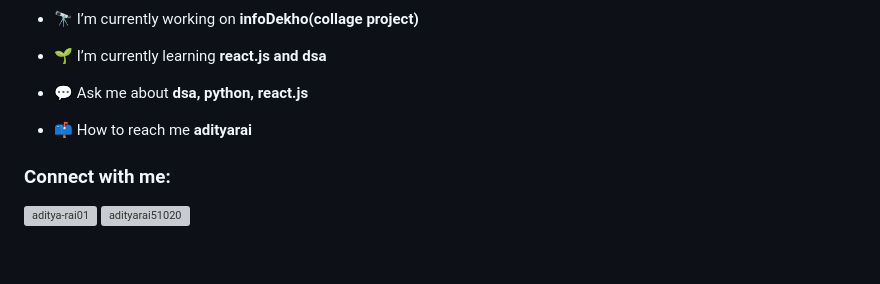
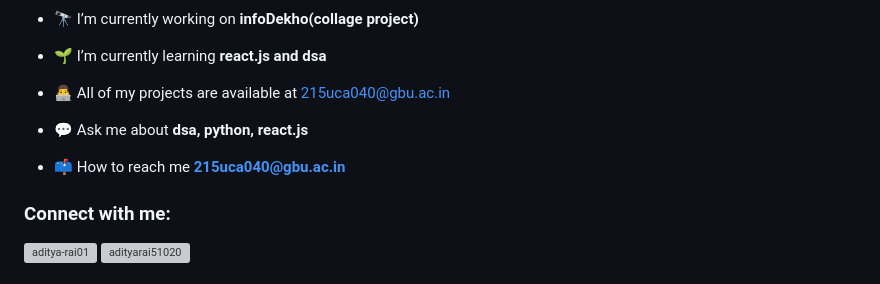
Before and after one commit to aditya51020/infoDekho, a Markdown page: README.md, the part around the change. GitHub-like rendering; blank space fills up the shorter version; grey boxes are pictures that could not be loaded.

```diff
--- a/README.md
+++ b/README.md
@@ -9,11 +9,11 @@
 
 - 🌱 I’m currently learning **react.js and dsa**
 
-<!-- - 👨‍💻 All of my projects are available at [215uca040@gbu.ac.in](215uca040@gbu.ac.in) -->
+- 👨‍💻 All of my projects are available at [215uca040@gbu.ac.in](215uca040@gbu.ac.in)
 
 - 💬 Ask me about **dsa, python, react.js**
 
-- 📫 How to reach me **adityarai**
+- 📫 How to reach me **215uca040@gbu.ac.in**
 
 <h3 align="left">Connect with me:</h3>
 <p align="left">
```
